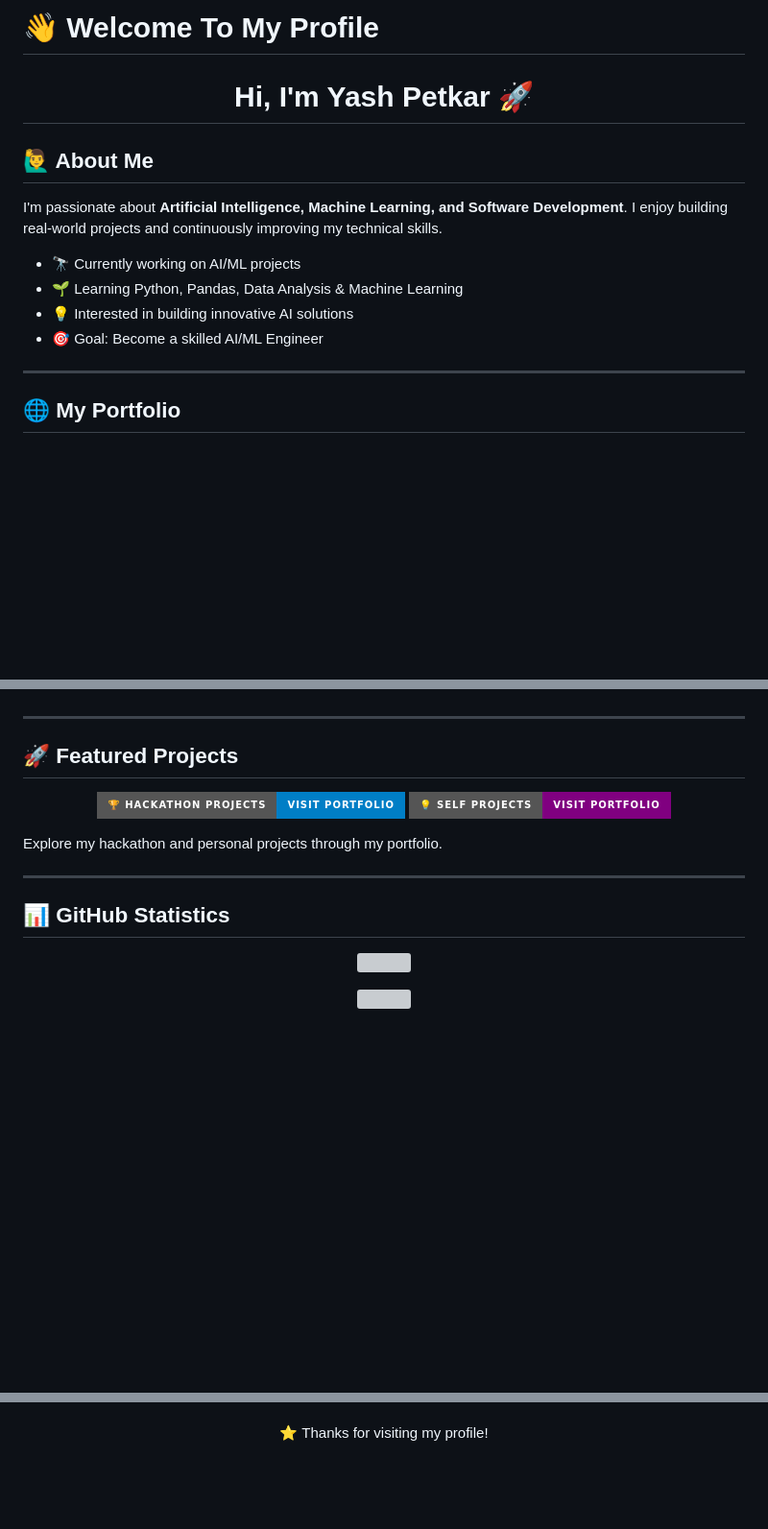
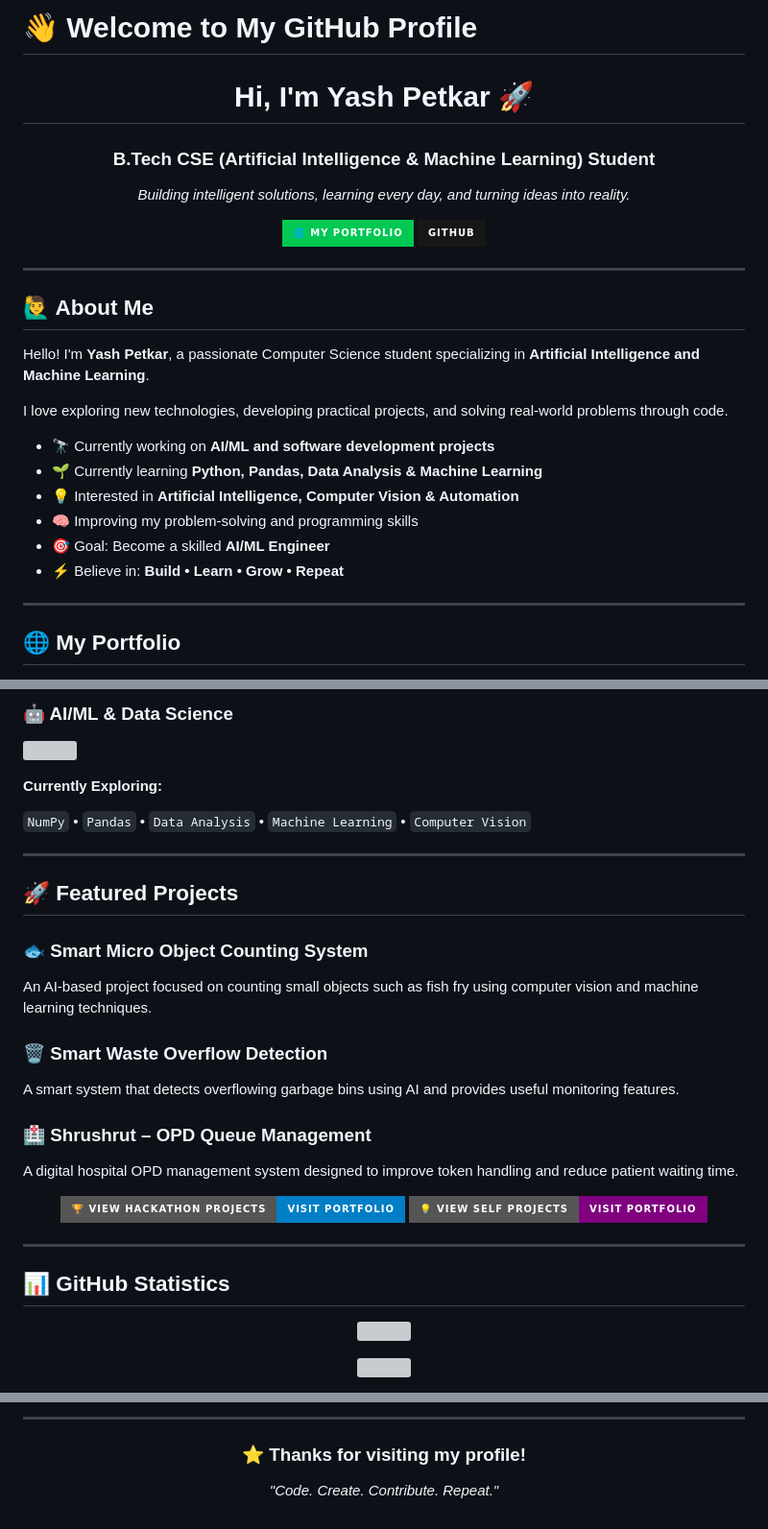
Before and after one commit to ritikpetkar44/ritikpetkar44, a Markdown page: README.md, 3 parts joined by grey strips. Shown at 96% size. GitHub-like rendering; badges without logos; blank space fills up the shorter version; grey boxes are pictures that could not be loaded.

Commit message:
Revise README for improved profile presentation
Updated the README file to enhance personal branding and showcase projects, skills, and contributions more effectively.

```diff
--- a/README.md
+++ b/README.md
@@ -1,15 +1,38 @@
-# 👋 Welcome To My Profile
+# 👋 Welcome to My GitHub Profile
 
 <h1 align="center">Hi, I'm Yash Petkar 🚀</h1>
 
+<h3 align="center">
+  B.Tech CSE (Artificial Intelligence & Machine Learning) Student
+</h3>
+
+<p align="center">
+  <i>Building intelligent solutions, learning every day, and turning ideas into reality.</i>
+</p>
+
+<p align="center">
+  <a href="https://ritikpetkar44.github.io/ritikpetkar44/">
+    <img src="https://img.shields.io/badge/🌐_My_Portfolio-00C853?style=for-the-badge&logo=google-chrome&logoColor=white" />
+  </a>
+  <a href="https://github.com/ritikpetkar44">
+    <img src="https://img.shields.io/badge/GitHub-181717?style=for-the-badge&logo=github&logoColor=white" />
+  </a>
+</p>
+
+---
+
 ## 🙋‍♂️ About Me
 
-I'm passionate about **Artificial Intelligence, Machine Learning, and Software Development**. I enjoy building real-world projects and continuously improving my technical skills.
+Hello! I'm **Yash Petkar**, a passionate Computer Science student specializing in **Artificial Intelligence and Machine Learning**.
 
-* 🔭 Currently working on AI/ML projects
-* 🌱 Learning Python, Pandas, Data Analysis & Machine Learning
-* 💡 Interested in building innovative AI solutions
-* 🎯 Goal: Become a skilled AI/ML Engineer
+I love exploring new technologies, developing practical projects, and solving real-world problems through code.
+
+- 🔭 Currently working on **AI/ML and software development projects**
+- 🌱 Currently learning **Python, Pandas, Data Analysis & Machine Learning**
+- 💡 Interested in **Artificial Intelligence, Computer Vision & Automation**
+- 🧠 Improving my problem-solving and programming skills
+- 🎯 Goal: Become a skilled **AI/ML Engineer**
+- ⚡ Believe in: **Build • Learn • Grow • Repeat**
 
 ---
 
@@ -33,18 +67,37 @@ I'm passionate about **Artificial Intelligence, Machine Learning, and Software D
+### 🤖 AI/ML & Data Science
+
+<p>
+  <img src="https://skillicons.dev/icons?i=python" />
+</p>
+
+**Currently Exploring:**
+
+`NumPy` • `Pandas` • `Data Analysis` • `Machine Learning` • `Computer Vision`
 
 ---
 
 ## 🚀 Featured Projects
 
+### 🐟 Smart Micro Object Counting System
+
+An AI-based project focused on counting small objects such as fish fry using computer vision and machine learning techniques.
+
+### 🗑️ Smart Waste Overflow Detection
+
+A smart system that detects overflowing garbage bins using AI and provides useful monitoring features.
+
+### 🏥 Shrushrut – OPD Queue Management
+
+A digital hospital OPD management system designed to improve token handling and reduce patient waiting time.
+
 <p align="center">
   <a href="https://ritikpetkar44.github.io/ritikpetkar44/">
-    <img src="https://img.shields.io/badge/🏆_Hackathon_Projects-Visit_Portfolio-blue?style=for-the-badge" />
+    <img src="https://img.shields.io/badge/🏆_View_Hackathon_Projects-Visit_Portfolio-blue?style=for-the-badge" />
   </a>
   <a href="https://ritikpetkar44.github.io/ritikpetkar44/">
-    <img src="https://img.shields.io/badge/💡_Self_Projects-Visit_Portfolio-purple?style=for-the-badge" />
+    <img src="https://img.shields.io/badge/💡_View_Self_Projects-Visit_Portfolio-purple?style=for-the-badge" />
   </a>
 </p>
-
-Explore my hackathon and personal projects through my portfolio.
 
 ---
 
@@ -99,5 +167,11 @@ Explore my hackathon and personal projects through my portfolio.
 </p>
 
+---
+
+<h3 align="center">
+  ⭐ Thanks for visiting my profile!
+</h3>
+
 <p align="center">
-  ⭐ Thanks for visiting my profile!
+  <i>"Code. Create. Contribute. Repeat."</i>
 </p>
```
Also changed, not shown: other parts of README.md (+40 -14 lines).
